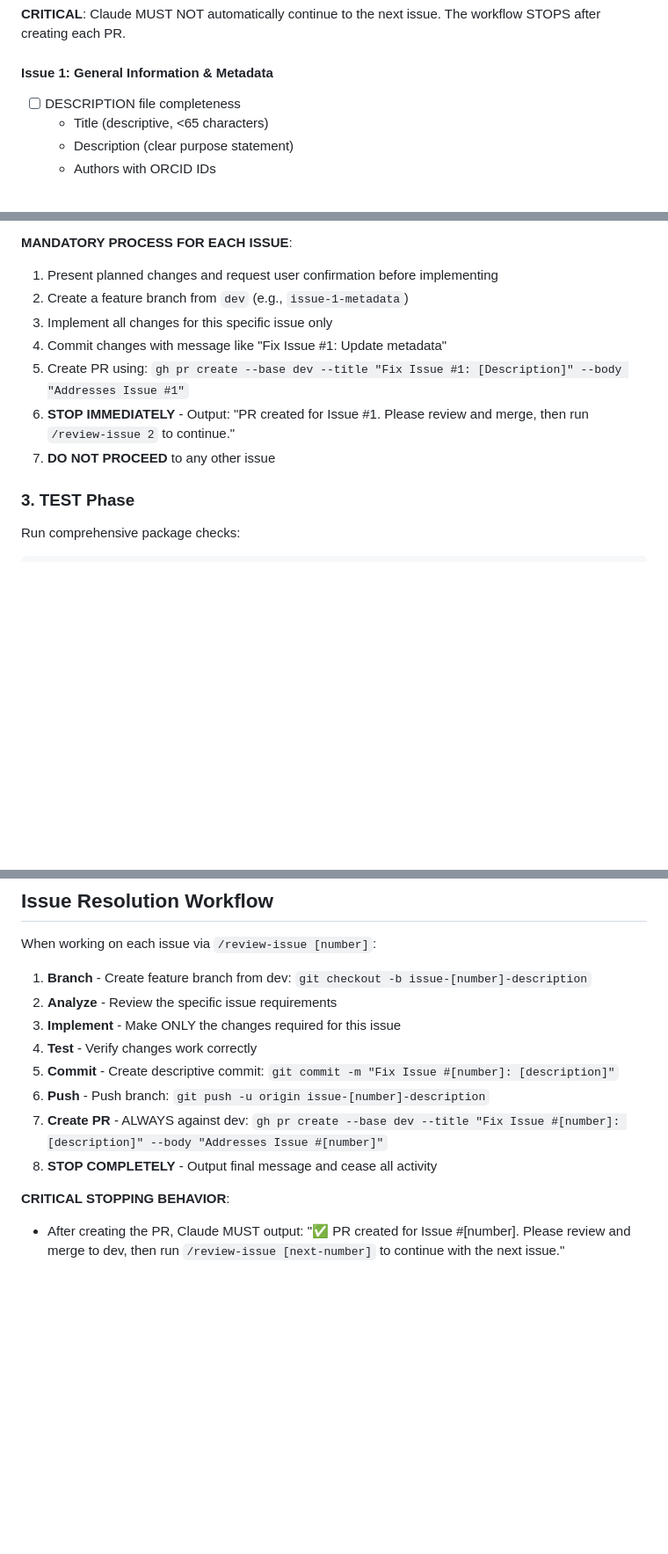
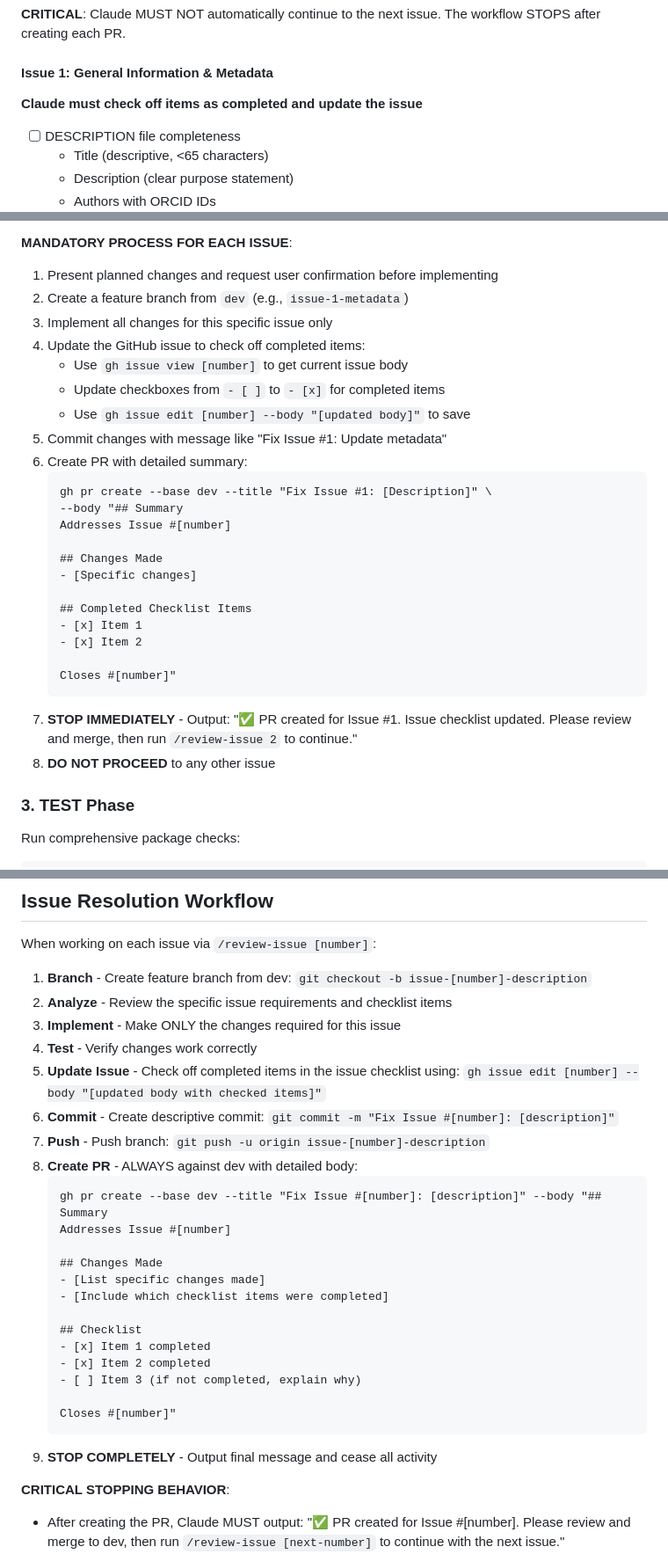
Before and after one commit to openwashdata/pkgreview, a Markdown page: CLAUDE.md, 3 parts joined by grey strips. Shown at 88% size. Drawn GitHub-style; blank space fills up the shorter version.

Commit message:
Add checkbox updates and PR comments to issue workflow
- Claude now updates GitHub issue checkboxes as items are completed
- Added detailed PR body template with completed checklist items
- Enhanced workflow to use gh issue edit for checkbox updates
- Updated examples to show issue checklist updates
- Added requirement for issues to be created with checklists
- PR bodies now include summary, changes made, and completed items

````diff
--- a/CLAUDE.md
+++ b/CLAUDE.md
@@ -48,6 +50,9 @@ After user approval, work on issues ONE AT A TIME.
 **CRITICAL**: Claude MUST NOT automatically continue to the next issue. The workflow STOPS after creating each PR.
 
 #### Issue 1: General Information & Metadata
+
+**Claude must check off items as completed and update the issue**
+
 - [ ] DESCRIPTION file completeness
   - Title (descriptive, <65 characters)
   - Description (clear purpose statement)
@@ -105,10 +110,28 @@ After user approval, work on issues ONE AT A TIME.
 1. Present planned changes and request user confirmation before implementing
 2. Create a feature branch from `dev` (e.g., `issue-1-metadata`)
 3. Implement all changes for this specific issue only
-4. Commit changes with message like "Fix Issue #1: Update metadata"
-5. Create PR using: `gh pr create --base dev --title "Fix Issue #1: [Description]" --body "Addresses Issue #1"`
-6. **STOP IMMEDIATELY** - Output: "PR created for Issue #1. Please review and merge, then run `/review-issue 2` to continue."
-7. **DO NOT PROCEED** to any other issue
+4. Update the GitHub issue to check off completed items:
+   - Use `gh issue view [number]` to get current issue body
+   - Update checkboxes from `- [ ]` to `- [x]` for completed items
+   - Use `gh issue edit [number] --body "[updated body]"` to save
+5. Commit changes with message like "Fix Issue #1: Update metadata"
+6. Create PR with detailed summary:
+   ```
+   gh pr create --base dev --title "Fix Issue #1: [Description]" \
+   --body "## Summary
+   Addresses Issue #[number]
+
+   ## Changes Made
+   - [Specific changes]
+
+   ## Completed Checklist Items
+   - [x] Item 1
+   - [x] Item 2
+
+   Closes #[number]"
+   ```
+7. **STOP IMMEDIATELY** - Output: "✅ PR created for Issue #1. Issue checklist updated. Please review and merge, then run `/review-issue 2` to continue."
+8. **DO NOT PROCEED** to any other issue
 
 ### 3. TEST Phase
 
@@ -245,13 +268,29 @@ Common dependencies for data packages:
 When working on each issue via `/review-issue [number]`:
 
 1. **Branch** - Create feature branch from dev: `git checkout -b issue-[number]-description`
-2. **Analyze** - Review the specific issue requirements
+2. **Analyze** - Review the specific issue requirements and checklist items
 3. **Implement** - Make ONLY the changes required for this issue
 4. **Test** - Verify changes work correctly
-5. **Commit** - Create descriptive commit: `git commit -m "Fix Issue #[number]: [description]"`
-6. **Push** - Push branch: `git push -u origin issue-[number]-description`
-7. **Create PR** - ALWAYS against dev: `gh pr create --base dev --title "Fix Issue #[number]: [description]" --body "Addresses Issue #[number]"`
-8. **STOP COMPLETELY** - Output final message and cease all activity
+5. **Update Issue** - Check off completed items in the issue checklist using: `gh issue edit [number] --body "[updated body with checked items]"`
+6. **Commit** - Create descriptive commit: `git commit -m "Fix Issue #[number]: [description]"`
+7. **Push** - Push branch: `git push -u origin issue-[number]-description`
+8. **Create PR** - ALWAYS against dev with detailed body:
+   ```
+   gh pr create --base dev --title "Fix Issue #[number]: [description]" --body "## Summary
+   Addresses Issue #[number]
+
+   ## Changes Made
+   - [List specific changes made]
+   - [Include which checklist items were completed]
+
+   ## Checklist
+   - [x] Item 1 completed
+   - [x] Item 2 completed
+   - [ ] Item 3 (if not completed, explain why)
+
+   Closes #[number]"
+   ```
+9. **STOP COMPLETELY** - Output final message and cease all activity
 
 **CRITICAL STOPPING BEHAVIOR**:
 - After creating the PR, Claude MUST output: "✅ PR created for Issue #[number]. Please review and merge to dev, then run `/review-issue [next-number]` to continue with the next issue."
````
Also changed, not shown: other parts of CLAUDE.md (+15 -11 lines).
